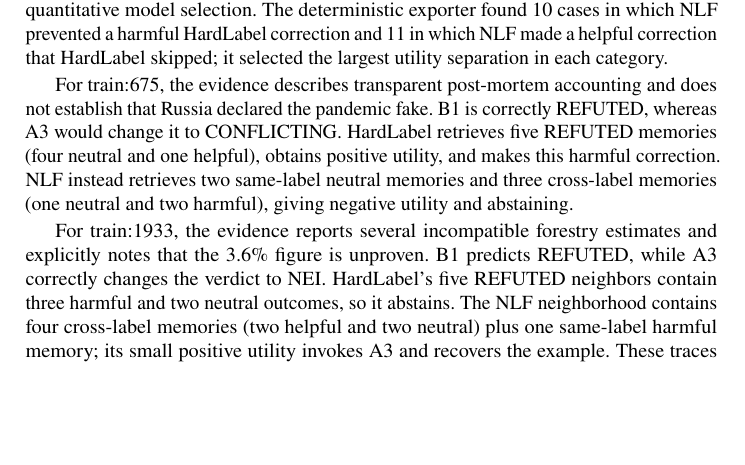
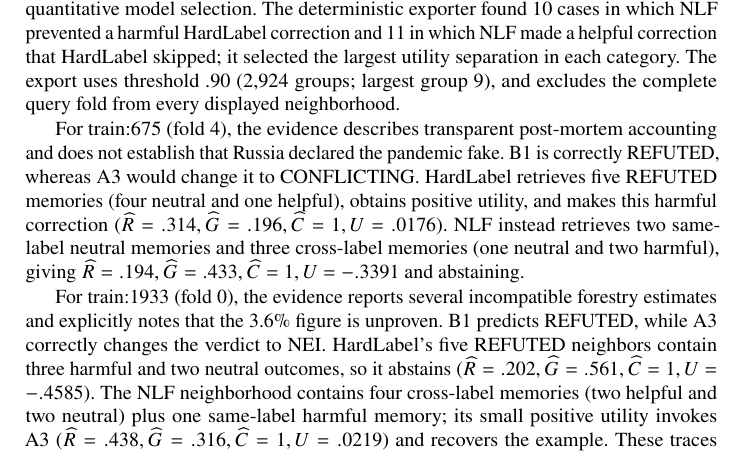
Before and after one commit to lee-vtruong/ERRORFlow, a LaTeX paper (paper/errorflow_v3.tex): part of page 19 of 25, cut so that both start at the same text, the shorter picture padded with empty space. Compiled offline with pdfLaTeX.

Commit message:
complete worked-case utility traces

```diff
--- a/paper/errorflow_v3.tex
+++ b/paper/errorflow_v3.tex
@@ -1090,7 +1090,9 @@ artifacts. Gold correctness was used only to select explanatory examples, not
 for routing or quantitative model selection. The deterministic exporter found
 10 cases in which NLF prevented a harmful HardLabel correction and 11 in
 which NLF made a helpful correction that HardLabel skipped; it selected the
-largest utility separation in each category.
+largest utility separation in each category. The export uses threshold .90
+(2,924 groups; largest group 9), and excludes the complete query fold from
+every displayed neighborhood.
 
 \begin{table*}[t]
 \caption{Observed AVeriTeC routing traces. Utilities are natural-threshold
@@ -1109,21 +1111,24 @@ train:1933 & Kenya's forestry sector contributes 3.6\% of national GDP. & NEI
 \end{tabular}
 \end{table*}
 
-For train:675, the evidence describes transparent post-mortem accounting and
+For train:675 (fold 4), the evidence describes transparent post-mortem accounting and
 does not establish that Russia declared the pandemic fake. B1 is correctly
 REFUTED, whereas A3 would change it to CONFLICTING. HardLabel retrieves five
 REFUTED memories (four neutral and one helpful), obtains positive utility,
-and makes this harmful correction. NLF instead retrieves two same-label
+and makes this harmful correction
+($\widehat R=.314,\widehat G=.196,\widehat C=1,U=.0176$). NLF instead retrieves two same-label
 neutral memories and three cross-label memories (one neutral and two harmful),
-giving negative utility and abstaining.
+giving $\widehat R=.194,\widehat G=.433,\widehat C=1,U=-.3391$ and abstaining.
 
-For train:1933, the evidence reports several incompatible forestry estimates
+For train:1933 (fold 0), the evidence reports several incompatible forestry estimates
 and explicitly notes that the 3.6\% figure is unproven. B1 predicts REFUTED,
 while A3 correctly changes the verdict to NEI. HardLabel's five REFUTED
-neighbors contain three harmful and two neutral outcomes, so it abstains. The
+neighbors contain three harmful and two neutral outcomes, so it abstains
+($\widehat R=.202,\widehat G=.561,\widehat C=1,U=-.4585$). The
 NLF neighborhood contains four cross-label memories (two helpful and two
 neutral) plus one same-label harmful memory; its small positive utility invokes
-A3 and recovers the example. These traces demonstrate possible mechanisms,
+A3 ($\widehat R=.438,\widehat G=.316,\widehat C=1,U=.0219$) and recovers the
+example. These traces demonstrate possible mechanisms,
 not an aggregate causal effect: NB8 and the shuffle controls remain null.
 
 \section{Statistical Detail and Negative Findings}
```
Also changed, not shown: docs/reports/V3_P0_NB8_AND_CASE_STUDIES.md (+4 -2 lines).
